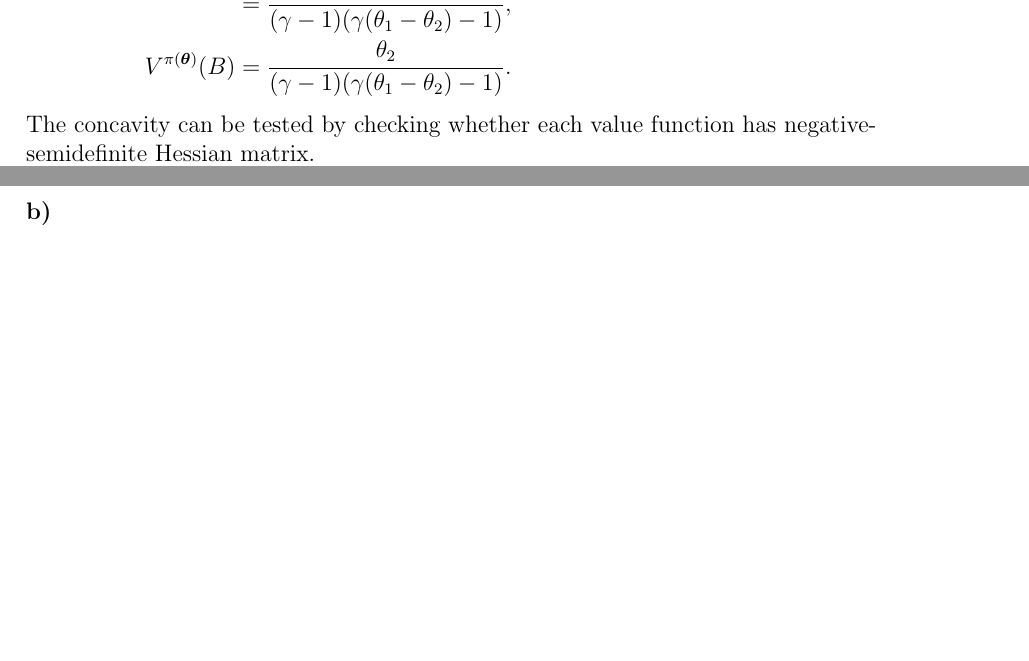
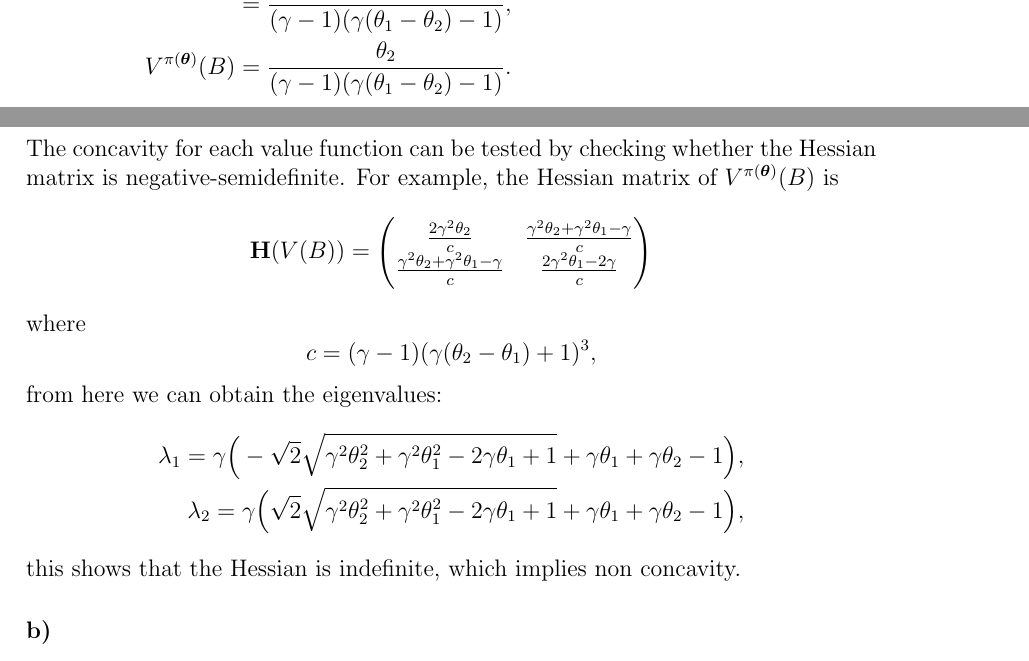
Before and after one commit to berylgithub/ORLex, a LaTeX document (rl.tex): two parts of pages 10 and 11 of 12, joined at a grey line, cut so that both start at the same text, the shorter picture padded with empty space. Compiled offline with pdfLaTeX; a LaTeX package or settings file that is missing is left out.

Commit message:
added Hessian check for A2.4

```diff
--- a/rl.tex
+++ b/rl.tex
@@ -645,7 +645,27 @@ Then we simplify $V^{\pi(\boldsymbol\theta)}(A)$ using $V^{\pi(\boldsymbol\theta
         V^{\pi(\boldsymbol\theta)}(B) &= \frac{\theta_2}{(\gamma-1)(\gamma(\theta_1 - \theta_2)-1)}.
     \end{split}
 \end{equation*}
-The concavity can be tested by checking whether each value function has negative-semidefinite Hessian matrix.
+The concavity for each value function can be tested by checking whether the Hessian matrix is negative-semidefinite.
+For example, the Hessian matrix of $V^{\pi(\boldsymbol{\theta})}(B)$ is
+\begin{equation*}
+    \mathbf{H}(V(B)) =
+    \begin{pmatrix}
+        \frac{2\gamma^2\theta_2}{c} & \frac{\gamma^2\theta_2+\gamma^2\theta_1-\gamma}{c} \\
+        \frac{\gamma^2\theta_2+\gamma^2\theta_1-\gamma}{c} & \frac{2\gamma^2\theta_1 - 2\gamma}{c}
+    \end{pmatrix}
+\end{equation*}
+where
+\begin{equation*}
+    c = (\gamma-1)(\gamma(\theta_2 - \theta_1)+1)^3,
+\end{equation*}
+from here we can obtain the eigenvalues:
+\begin{equation*}
+    \begin{split}
+        \lambda_1 = \gamma\Big(-\sqrt{2}\sqrt{\gamma^2\theta_2^2 + \gamma^2\theta_1^2 - 2\gamma\theta_1 + 1} + \gamma\theta_1 + \gamma\theta_2 - 1\Big), \\
+        \lambda_2 = \gamma\Big(\sqrt{2}\sqrt{\gamma^2\theta_2^2 + \gamma^2\theta_1^2 - 2\gamma\theta_1 + 1} + \gamma\theta_1 + \gamma\theta_2 - 1\Big), \\
+    \end{split}
+\end{equation*}
+this shows that the Hessian is indefinite, which implies non concavity.
 \subsubsection*{b)}
 Given a policy class:
 \begin{equation}
```
Also changed, not shown: rl.tex (2 more changed lines).
